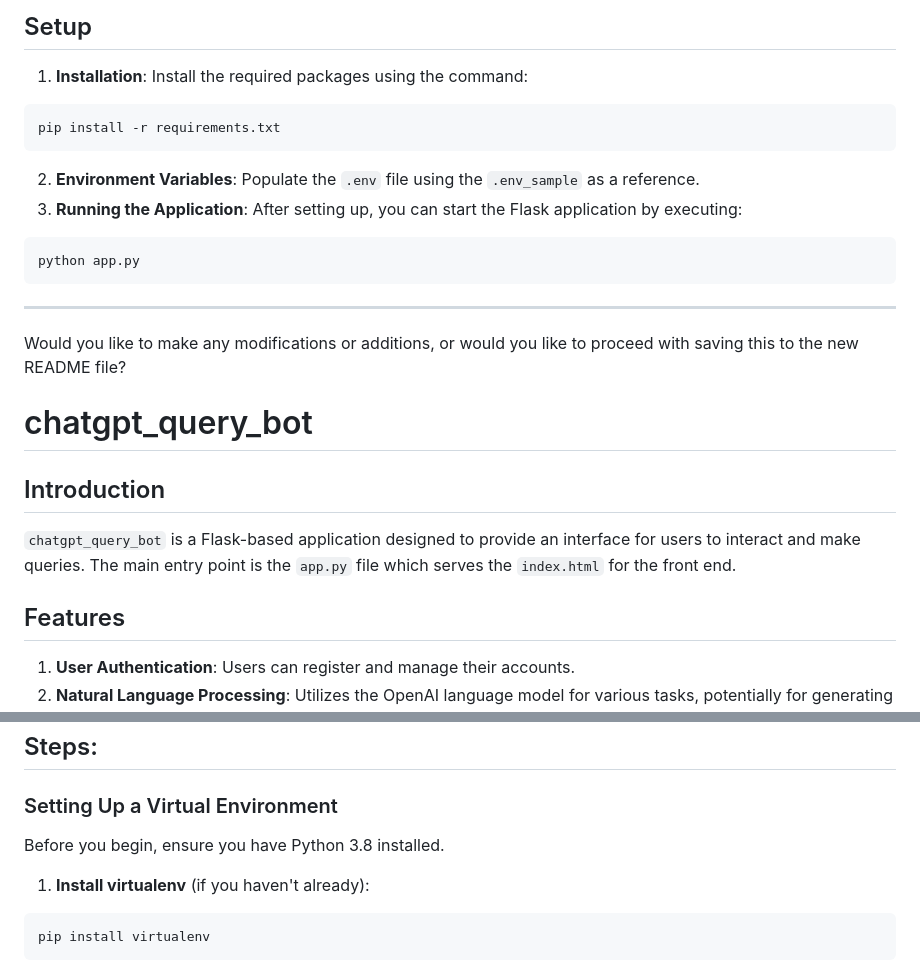
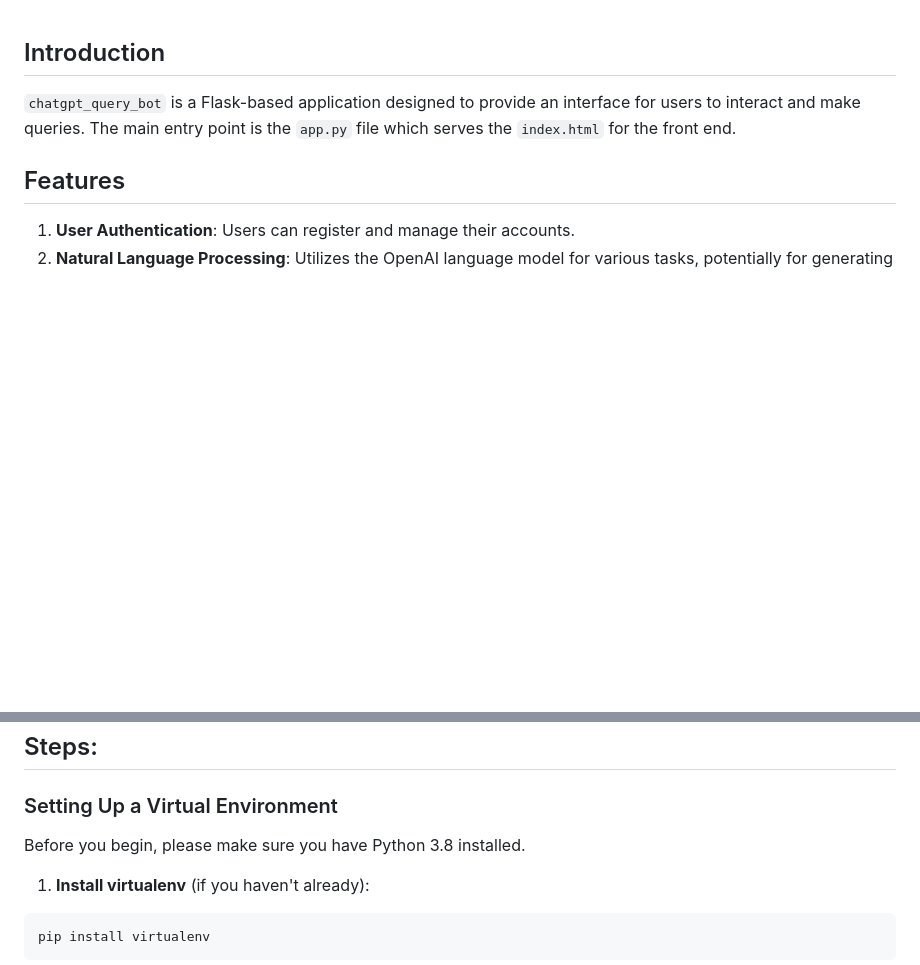
Before and after one commit to nayanbhatia311/TextTreasure, a Markdown page: README.md, 2 parts joined by grey strips. Drawn GitHub-style; blank space fills up the shorter version.

````diff
--- a/README.md
+++ b/README.md
@@ -1,24 +1,3 @@
-
-
-
-
-
-## Setup
-
-1. **Installation**: Install the required packages using the command:
-```
-pip install -r requirements.txt
-```
-2. **Environment Variables**: Populate the `.env` file using the `.env_sample` as a reference.
-3. **Running the Application**: After setting up, you can start the Flask application by executing:
-```
-python app.py
-```
-
----
-
-Would you like to make any modifications or additions, or would you like to proceed with saving this to the new README file?
-# chatgpt_query_bot
 
 ## Introduction
 
@@ -85,7 +64,7 @@ extensions.py: Initializes extensions like SQLAlchemy and JWTManager for the Fla
 
 ### Setting Up a Virtual Environment
 
-Before you begin, ensure you have Python 3.8 installed.
+Before you begin, please make sure you have Python 3.8 installed.
 
 1. **Install virtualenv** (if you haven't already):
 
````
